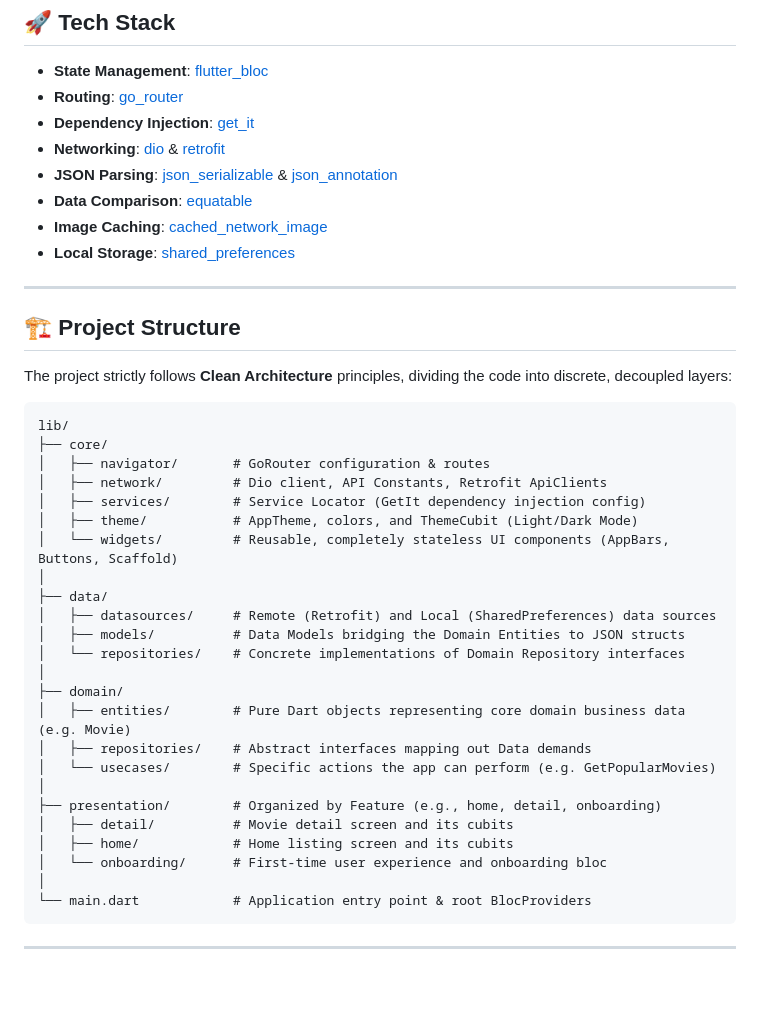
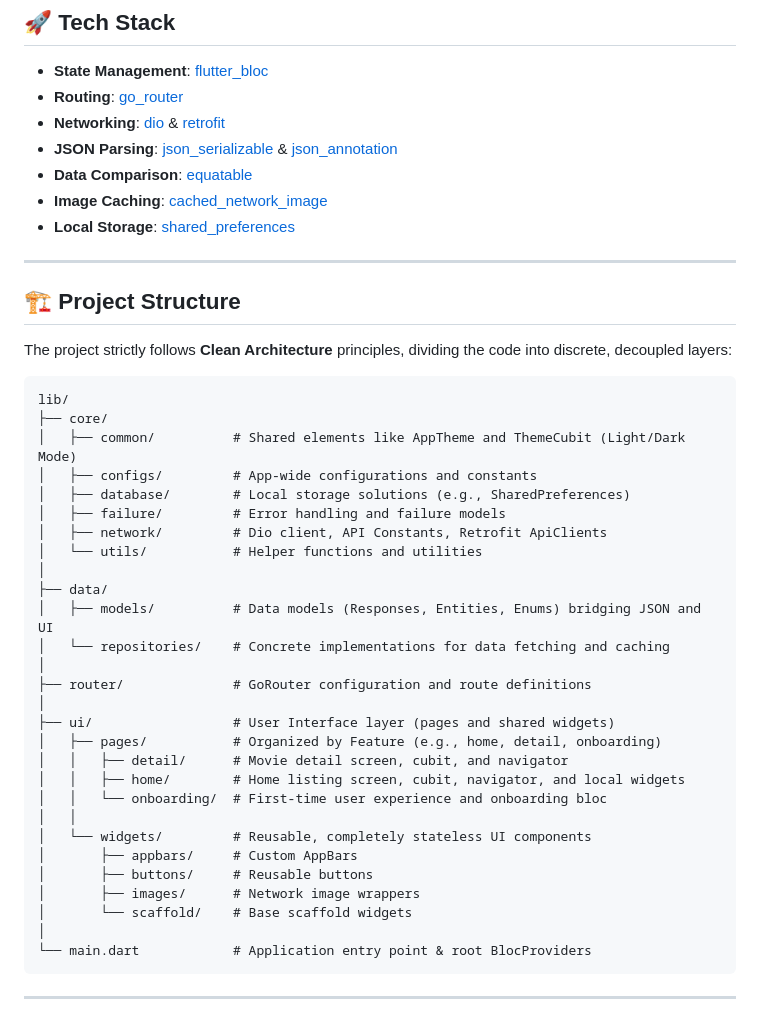
Before and after one commit to CodeAndThink/flutter_base_project, a Markdown page: README.md, the part around the change. Drawn GitHub-style; blank space fills up the shorter version.

Commit message:
refactor: update project structure in README.md

````diff
--- a/README.md
+++ b/README.md
@@ -6,7 +6,6 @@ A modern, responsive Flutter application showcasing a Clean Architecture impleme
 
 - **State Management**: [flutter_bloc](https://pub.dev/packages/flutter_bloc)
 - **Routing**: [go_router](https://pub.dev/packages/go_router)
-- **Dependency Injection**: [get_it](https://pub.dev/packages/get_it)
 - **Networking**: [dio](https://pub.dev/packages/dio) & [retrofit](https://pub.dev/packages/retrofit)
 - **JSON Parsing**: [json_serializable](https://pub.dev/packages/json_serializable) & [json_annotation](https://pub.dev/packages/json_annotation)
 - **Data Comparison**: [equatable](https://pub.dev/packages/equatable)
@@ -22,26 +21,30 @@ The project strictly follows **Clean Architecture** principles, dividing the cod
 ```text
 lib/
 ├── core/
-│   ├── navigator/       # GoRouter configuration & routes
+│   ├── common/          # Shared elements like AppTheme and ThemeCubit (Light/Dark Mode)
+│   ├── configs/         # App-wide configurations and constants
+│   ├── database/        # Local storage solutions (e.g., SharedPreferences)
+│   ├── failure/         # Error handling and failure models
 │   ├── network/         # Dio client, API Constants, Retrofit ApiClients
-│   ├── services/        # Service Locator (GetIt dependency injection config)
-│   ├── theme/           # AppTheme, colors, and ThemeCubit (Light/Dark Mode)
-│   └── widgets/         # Reusable, completely stateless UI components (AppBars, Buttons, Scaffold)
+│   └── utils/           # Helper functions and utilities
 │
 ├── data/
-│   ├── datasources/     # Remote (Retrofit) and Local (SharedPreferences) data sources
-│   ├── models/          # Data Models bridging the Domain Entities to JSON structs
-│   └── repositories/    # Concrete implementations of Domain Repository interfaces
+│   ├── models/          # Data models (Responses, Entities, Enums) bridging JSON and UI
+│   └── repositories/    # Concrete implementations for data fetching and caching
 │
-├── domain/
-│   ├── entities/        # Pure Dart objects representing core domain business data (e.g. Movie)
-│   ├── repositories/    # Abstract interfaces mapping out Data demands
-│   └── usecases/        # Specific actions the app can perform (e.g. GetPopularMovies)
+├── router/              # GoRouter configuration and route definitions
 │
-├── presentation/        # Organized by Feature (e.g., home, detail, onboarding)
-│   ├── detail/          # Movie detail screen and its cubits
-│   ├── home/            # Home listing screen and its cubits
-│   └── onboarding/      # First-time user experience and onboarding bloc
+├── ui/                  # User Interface layer (pages and shared widgets)
+│   ├── pages/           # Organized by Feature (e.g., home, detail, onboarding)
+│   │   ├── detail/      # Movie detail screen, cubit, and navigator
+│   │   ├── home/        # Home listing screen, cubit, navigator, and local widgets
+│   │   └── onboarding/  # First-time user experience and onboarding bloc
+│   │
+│   └── widgets/         # Reusable, completely stateless UI components
+│       ├── appbars/     # Custom AppBars
+│       ├── buttons/     # Reusable buttons
+│       ├── images/      # Network image wrappers
+│       └── scaffold/    # Base scaffold widgets
 │
 └── main.dart            # Application entry point & root BlocProviders
 ```
````
